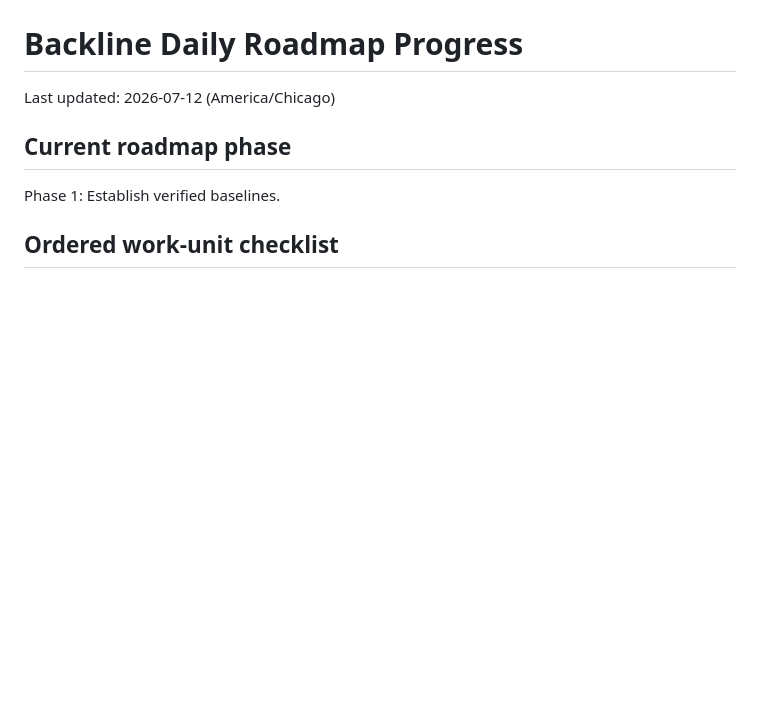
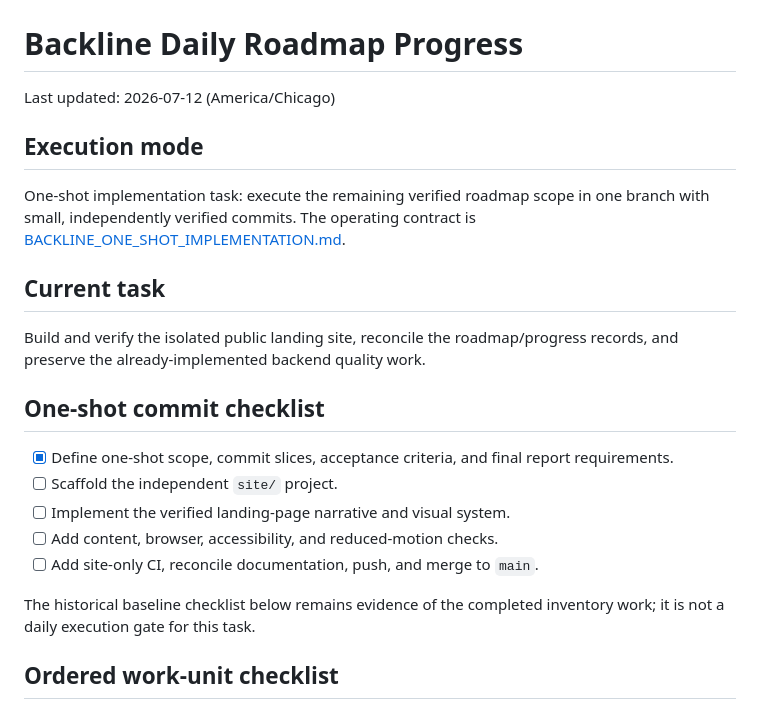
Before and after one commit to ChimdumebiNebolisa/Backline, a Markdown page: docs/BACKLINE_DAILY_PROGRESS.md, the part around the change. Drawn GitHub-style; blank space fills up the shorter version.

```diff
--- a/docs/BACKLINE_DAILY_PROGRESS.md
+++ b/docs/BACKLINE_DAILY_PROGRESS.md
@@ -2,9 +2,23 @@
 
 Last updated: 2026-07-12 (America/Chicago)
 
-## Current roadmap phase
+## Execution mode
 
-Phase 1: Establish verified baselines.
+One-shot implementation task: execute the remaining verified roadmap scope in one branch with small, independently verified commits. The operating contract is [BACKLINE_ONE_SHOT_IMPLEMENTATION.md](BACKLINE_ONE_SHOT_IMPLEMENTATION.md).
+
+## Current task
+
+Build and verify the isolated public landing site, reconcile the roadmap/progress records, and preserve the already-implemented backend quality work.
+
+## One-shot commit checklist
+
+- [x] Define one-shot scope, commit slices, acceptance criteria, and final report requirements.
+- [ ] Scaffold the independent `site/` project.
+- [ ] Implement the verified landing-page narrative and visual system.
+- [ ] Add content, browser, accessibility, and reduced-motion checks.
+- [ ] Add site-only CI, reconcile documentation, push, and merge to `main`.
+
+The historical baseline checklist below remains evidence of the completed inventory work; it is not a daily execution gate for this task.
 
 ## Ordered work-unit checklist
 
```
Also changed, not shown: docs/BACKLINE_ONE_SHOT_IMPLEMENTATION.md (added, +70 -0 lines).
